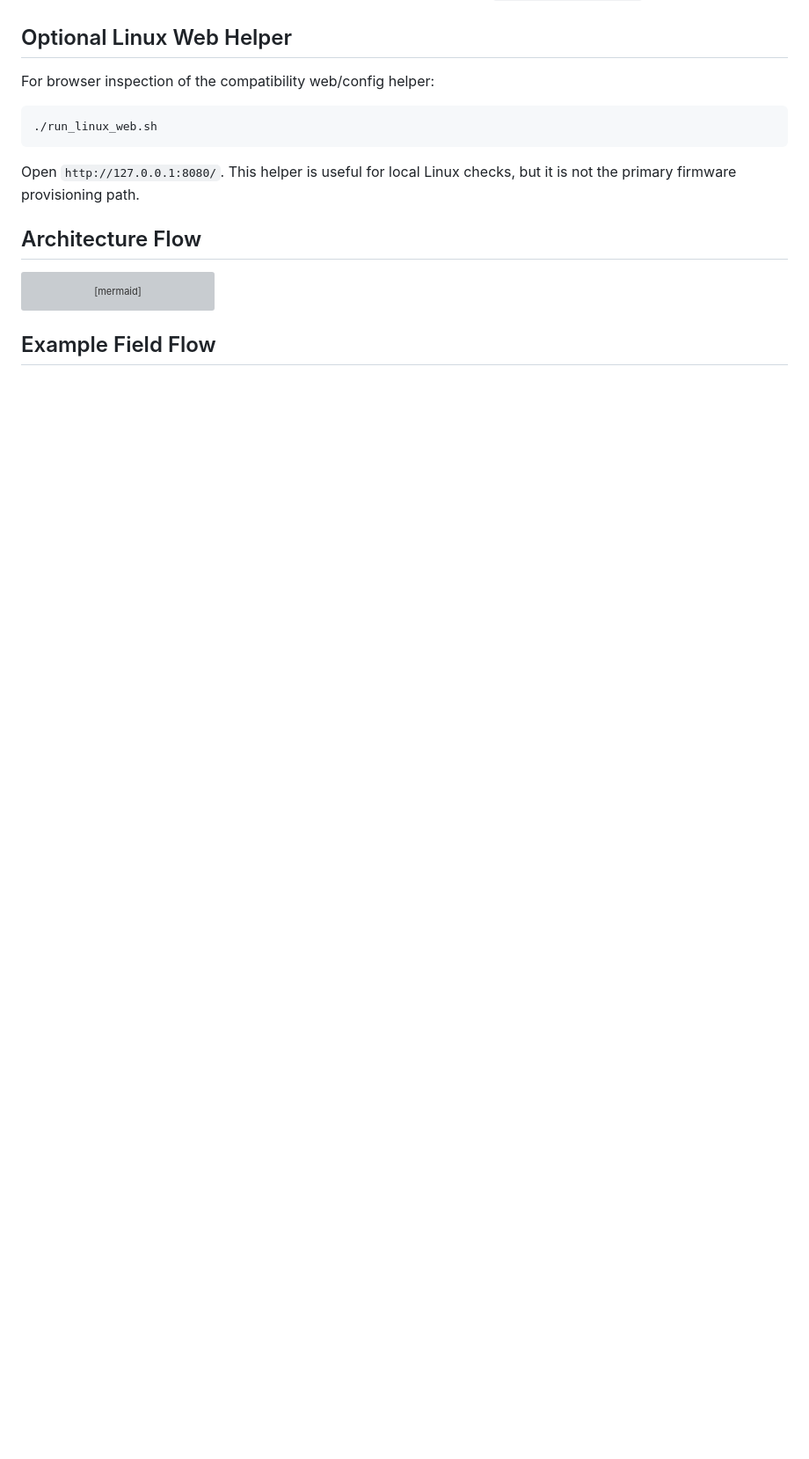
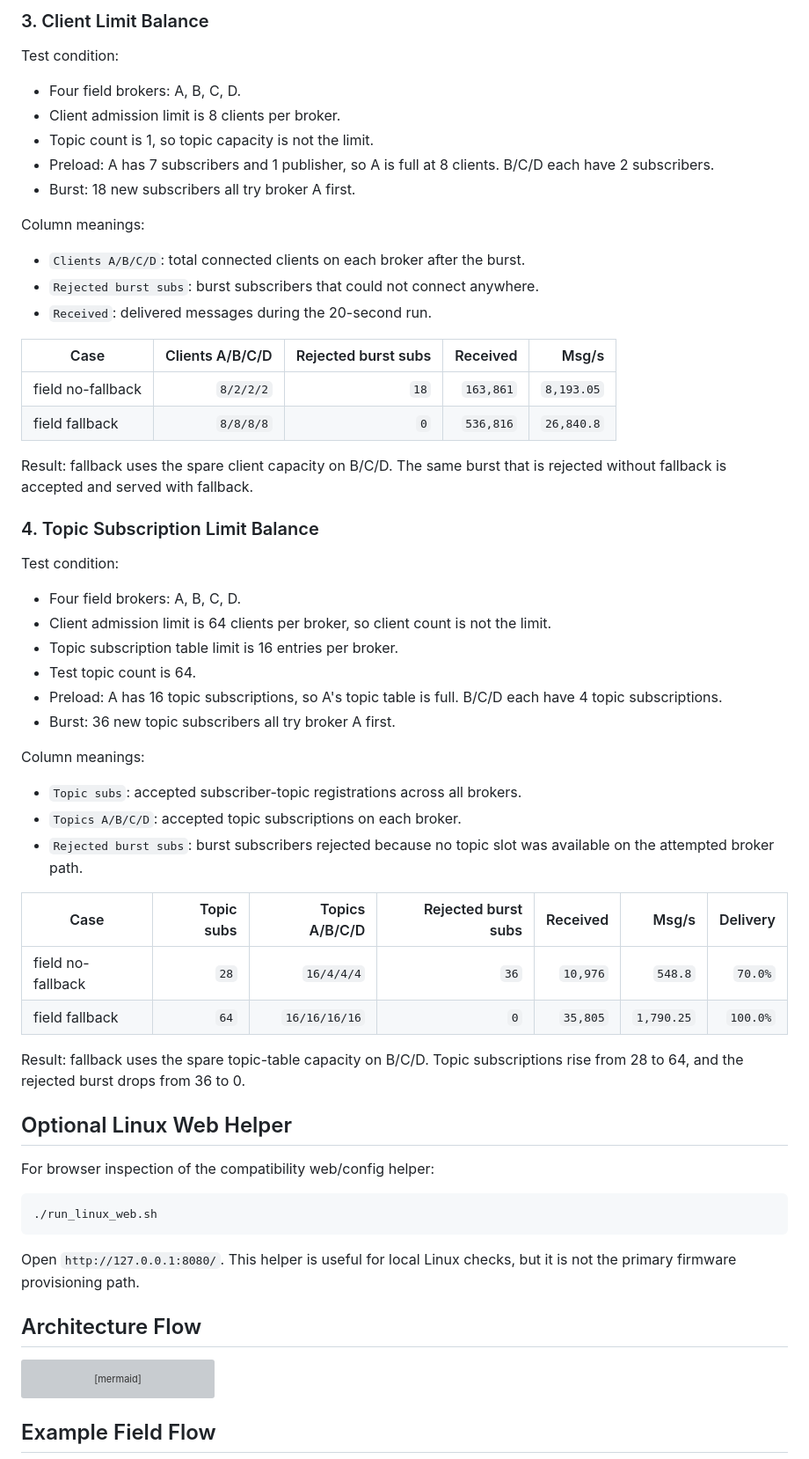
Before and after one commit to judadao/mqtt_field_bridge_app, a Markdown page: README.md, the part around one of its changes. Shown at 88% size. Drawn GitHub-style; blank space fills up the shorter version; grey boxes are pictures that could not be loaded.

Commit message:
Restore README benchmark summary

```diff
--- a/README.md
+++ b/README.md
@@ -127,3 +189,52 @@ Additional scale, hardware, and benchmark targets are documented in
+### 3. Client Limit Balance
+
+Test condition:
+- Four field brokers: A, B, C, D.
+- Client admission limit is 8 clients per broker.
+- Topic count is 1, so topic capacity is not the limit.
+- Preload: A has 7 subscribers and 1 publisher, so A is full at 8 clients.
+  B/C/D each have 2 subscribers.
+- Burst: 18 new subscribers all try broker A first.
+
+Column meanings:
+- `Clients A/B/C/D`: total connected clients on each broker after the burst.
+- `Rejected burst subs`: burst subscribers that could not connect anywhere.
+- `Received`: delivered messages during the 20-second run.
+
+| Case | Clients A/B/C/D | Rejected burst subs | Received | Msg/s |
+|------|----------------:|--------------------:|---------:|------:|
+| field no-fallback | `8/2/2/2` | `18` | `163,861` | `8,193.05` |
+| field fallback | `8/8/8/8` | `0` | `536,816` | `26,840.8` |
+
+Result: fallback uses the spare client capacity on B/C/D. The same burst that is
+rejected without fallback is accepted and served with fallback.
+
+### 4. Topic Subscription Limit Balance
+
+Test condition:
+- Four field brokers: A, B, C, D.
+- Client admission limit is 64 clients per broker, so client count is not the
+  limit.
+- Topic subscription table limit is 16 entries per broker.
+- Test topic count is 64.
+- Preload: A has 16 topic subscriptions, so A's topic table is full. B/C/D each
+  have 4 topic subscriptions.
+- Burst: 36 new topic subscribers all try broker A first.
+
+Column meanings:
+- `Topic subs`: accepted subscriber-topic registrations across all brokers.
+- `Topics A/B/C/D`: accepted topic subscriptions on each broker.
+- `Rejected burst subs`: burst subscribers rejected because no topic slot was
+  available on the attempted broker path.
+
+| Case | Topic subs | Topics A/B/C/D | Rejected burst subs | Received | Msg/s | Delivery |
+|------|-----------:|----------------:|--------------------:|---------:|------:|---------:|
+| field no-fallback | `28` | `16/4/4/4` | `36` | `10,976` | `548.8` | `70.0%` |
+| field fallback | `64` | `16/16/16/16` | `0` | `35,805` | `1,790.25` | `100.0%` |
+
+Result: fallback uses the spare topic-table capacity on B/C/D. Topic
+subscriptions rise from 28 to 64, and the rejected burst drops from 36 to 0.
+
 ## Optional Linux Web Helper
 
 For browser inspection of the compatibility web/config helper:
```
Also changed, not shown: other parts of README.md (+62 -0 lines).
